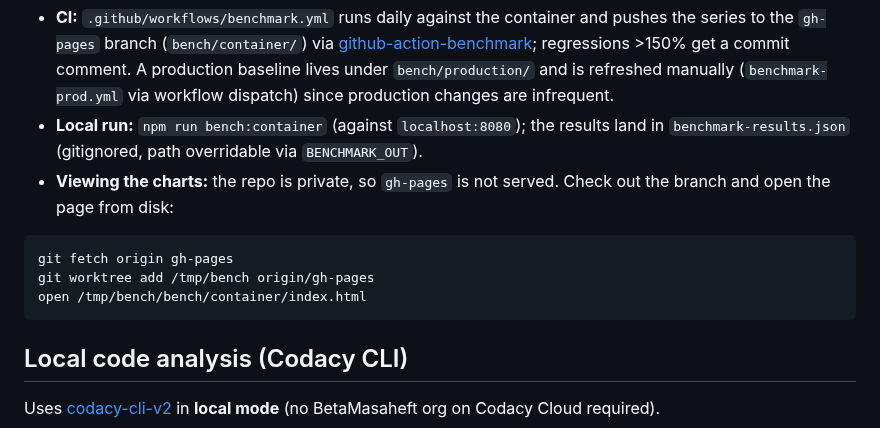
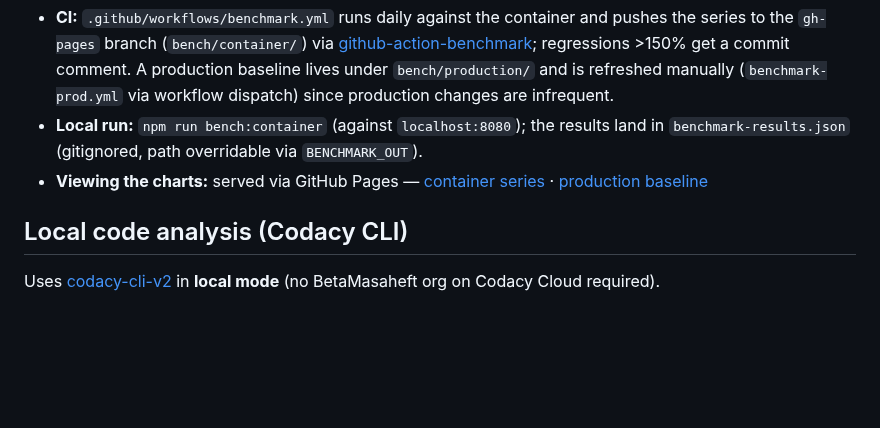
Before and after one commit to BetaMasaheft/betmas-e2e, a Markdown page: README.md, the part around the change. Rendered like a GitHub page; blank space fills up the shorter version.

Commit message:
docs(readme): link served benchmark charts on GitHub Pages

````diff
--- a/README.md
+++ b/README.md
@@ -74,13 +74,9 @@ Server-timing benchmarks for the known slow pages live in `cypress/e2e/08-perfor
 
 - **CI:** `.github/workflows/benchmark.yml` runs daily against the container and pushes the series to the `gh-pages` branch (`bench/container/`) via [github-action-benchmark](https://github.com/benchmark-action/github-action-benchmark); regressions >150% get a commit comment. A production baseline lives under `bench/production/` and is refreshed manually (`benchmark-prod.yml` via workflow dispatch) since production changes are infrequent.
 - **Local run:** `npm run bench:container` (against `localhost:8080`); the results land in `benchmark-results.json` (gitignored, path overridable via `BENCHMARK_OUT`).
-- **Viewing the charts:** the repo is private, so `gh-pages` is not served. Check out the branch and open the page from disk:
-
-```bash
-git fetch origin gh-pages
-git worktree add /tmp/bench origin/gh-pages
-open /tmp/bench/bench/container/index.html
-```
+- **Viewing the charts:** served via GitHub Pages —
+  [container series](https://betamasaheft.github.io/betmas-e2e/bench/container/) ·
+  [production baseline](https://betamasaheft.github.io/betmas-e2e/bench/production/)
 
 ## Local code analysis (Codacy CLI)
 
````
